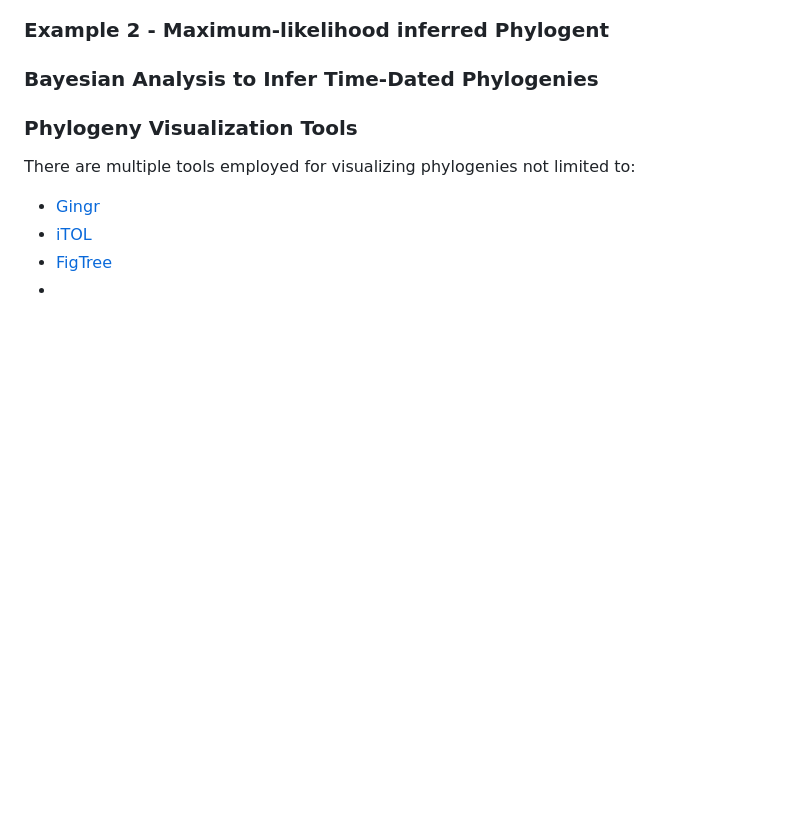
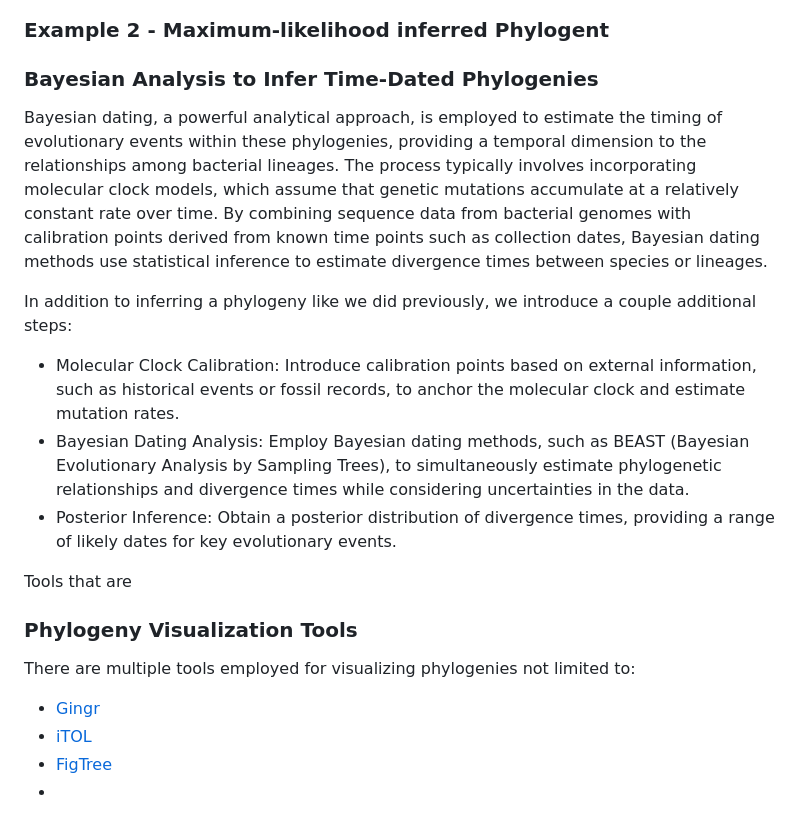
Before and after one commit to treangenlab/radmicrobes, a Markdown page: session3/README.md, the part around the change printed below. GitHub-like rendering; blank space fills up the shorter version.

```diff
--- a/session3/README.md
+++ b/session3/README.md
@@ -524,7 +526,15 @@ etc
 
 ### Bayesian Analysis to Infer Time-Dated Phylogenies
 
+Bayesian dating, a powerful analytical approach, is employed to estimate the timing of evolutionary events within these phylogenies, providing a temporal dimension to the relationships among bacterial lineages. The process typically involves incorporating molecular clock models, which assume that genetic mutations accumulate at a relatively constant rate over time. By combining sequence data from bacterial genomes with calibration points derived from known time points such as collection dates, Bayesian dating methods use statistical inference to estimate divergence times between species or lineages.
 
+In addition to inferring a phylogeny like we did previously, we introduce a couple additional steps:
+
+ * Molecular Clock Calibration: Introduce calibration points based on external information, such as historical events or fossil records, to anchor the molecular clock and estimate mutation rates.
+ * Bayesian Dating Analysis: Employ Bayesian dating methods, such as BEAST (Bayesian Evolutionary Analysis by Sampling Trees), to simultaneously estimate phylogenetic relationships and divergence times while considering uncertainties in the data.
+ * Posterior Inference: Obtain a posterior distribution of divergence times, providing a range of likely dates for key evolutionary events.
+
+Tools that are
 
 ### Phylogeny Visualization Tools
 
```
Also changed, not shown: other parts of session3/README.md (+2 -0 lines).
